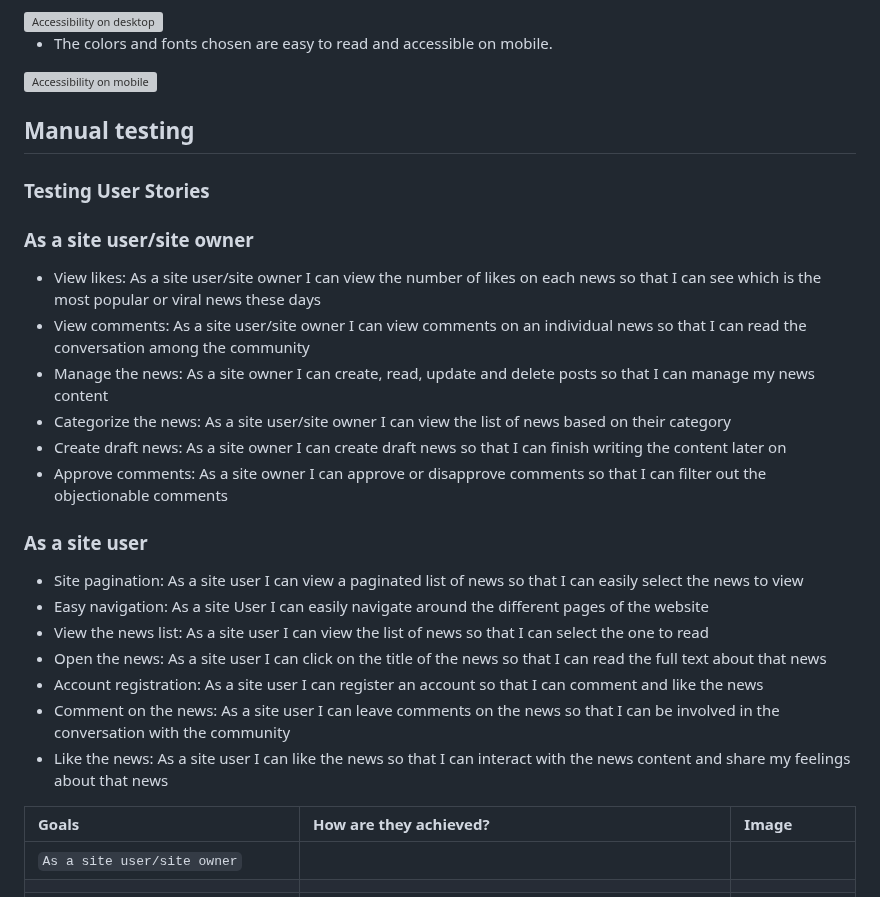
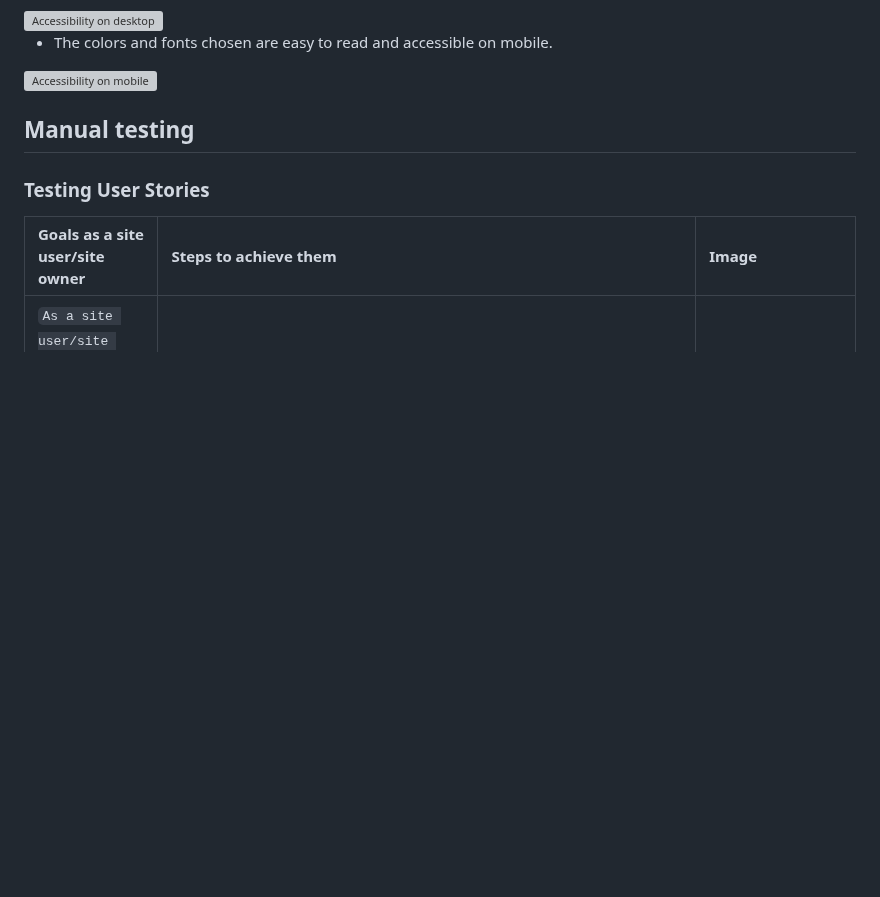
Before and after one commit to HumaIlyas/DjangoNews, a Markdown page: README.md, the part around one of its changes. Drawn GitHub-style; blank space fills up the shorter version; grey boxes are pictures that could not be loaded.

```diff
--- a/README.md
+++ b/README.md
@@ -284,24 +284,7 @@ The automated testing includes all the testing that is carried out by a program.
 
 ### Testing User Stories
 
-### As a site user/site owner
-* View likes: As a site user/site owner I can view the number of likes on each news so that I can see which is the most popular or viral news these days
-* View comments: As a site user/site owner I can view comments on an individual news so that I can read the conversation among the community
-* Manage the news: As a site owner I can create, read, update and delete posts so that I can manage my news content
-* Categorize the news: As a site user/site owner I can view the list of news based on their category
-* Create draft news: As a site owner I can create draft news so that I can finish writing the content later on
-* Approve comments: As a site owner I can approve or disapprove comments so that I can filter out the objectionable comments
-
-### As a site user
-* Site pagination: As a site user I can view a paginated list of news so that I can easily select the news to view
-* Easy navigation: As a site User I can easily navigate around the different pages of the website
-* View the news list: As a site user I can view the list of news so that I can select the one to read
-* Open the news: As a site user I can click on the title of the news so that I can read the full text about that news
-* Account registration: As a site user I can register an account so that I can comment and like the news
-* Comment on the news: As a site user I can leave comments on the news so that I can be involved in the conversation with the community
-* Like the news: As a site user I can like the news so that I can interact with the news content and share my feelings about that news
-
-| Goals | How are they achieved? | Image |
+| Goals as a site user/site owner | Steps to achieve them | Image |
 | :--- | :--- | :--- |
 | `As a site user/site owner` |
 |  |  |  |
```
Also changed, not shown: other parts of README.md (+13 -13 lines).
